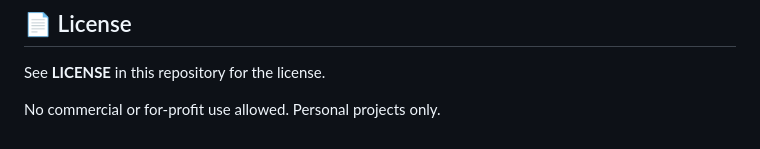
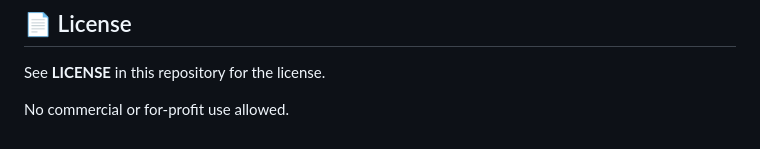
Before and after one commit to MeIsGaggy/MTG-Card-Scanner-Sorter, a Markdown page: README.md, the part around the change. Rendered like a GitHub page.

```diff
--- a/README.md
+++ b/README.md
@@ -245,4 +245,4 @@ sudo systemctl enable --now mtg-scanner
 
 See **LICENSE** in this repository for the license.
 
-No commercial or for-profit use allowed. Personal projects only.
+No commercial or for-profit use allowed.
```
